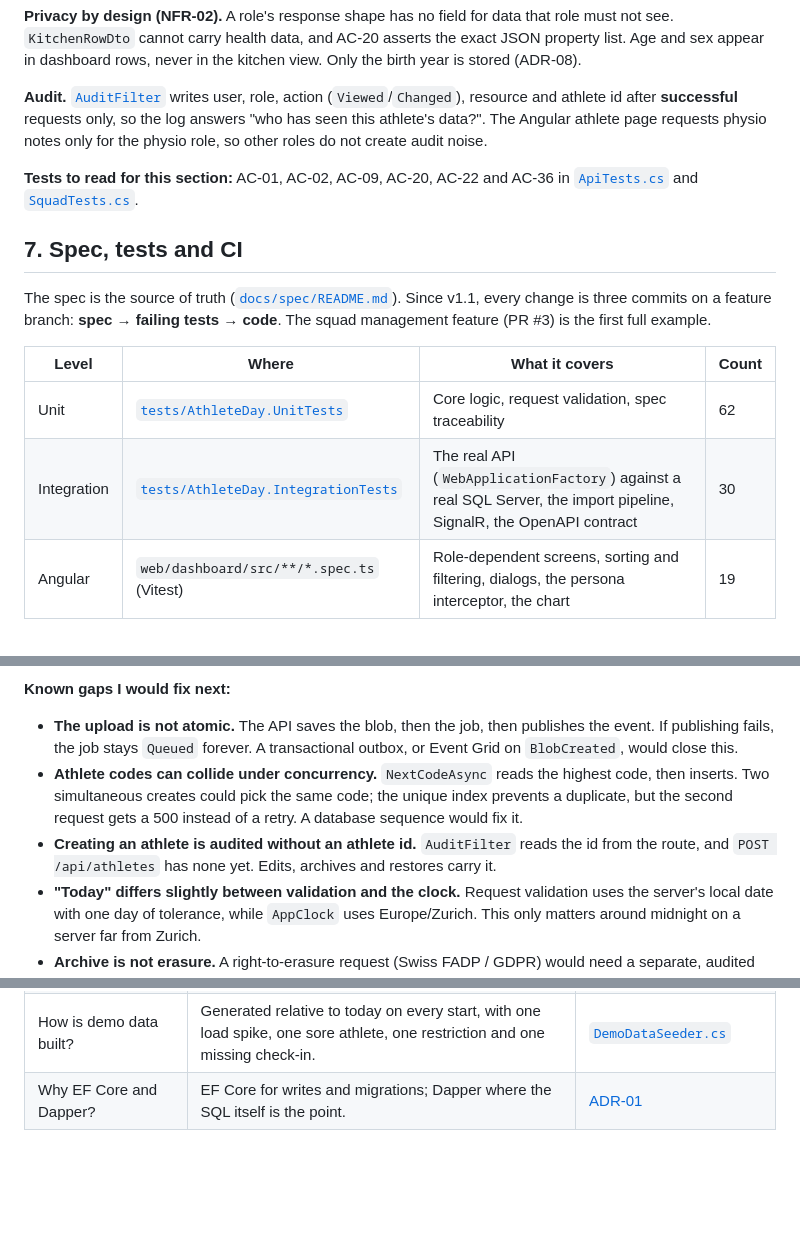
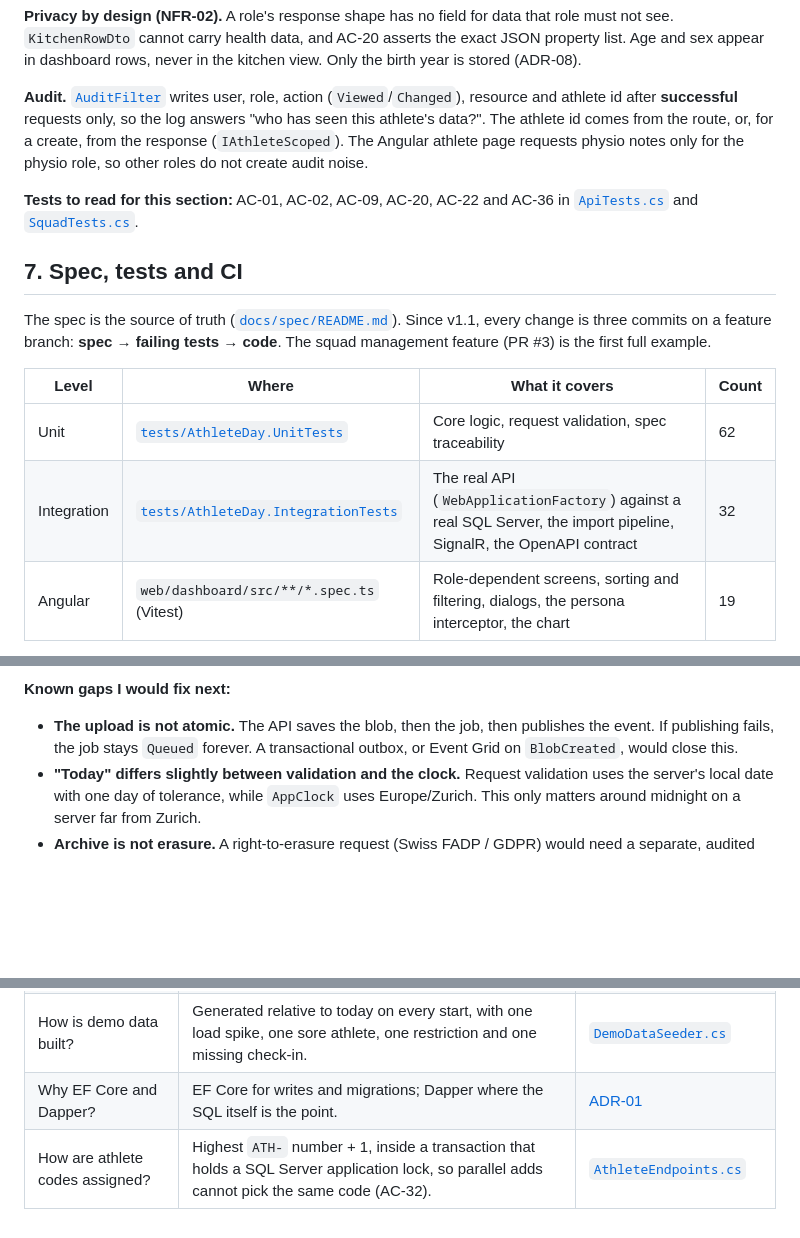
Before and after one commit to EdonBytyqi/athlete-day, a Markdown page: docs/REVIEWER-GUIDE.md, 3 parts joined by grey strips. GitHub-like rendering; blank space fills up the shorter version.

```diff
--- a/docs/REVIEWER-GUIDE.md
+++ b/docs/REVIEWER-GUIDE.md
@@ -270,7 +270,8 @@ dashboard rows, never in the kitchen view. Only the birth year is stored (ADR-08
 
 **Audit.** [`AuditFilter`](../src/AthleteDay.Api/Audit/AuditFilter.cs) writes user, role, action
 (`Viewed`/`Changed`), resource and athlete id after **successful** requests only, so the log answers "who has seen this
-athlete's data?". The Angular athlete page requests physio notes only for the physio role, so other roles do not
+athlete's data?". The athlete id comes from the route, or, for a create, from the response
+(`IAthleteScoped`). The Angular athlete page requests physio notes only for the physio role, so other roles do not
 create audit noise.
 
 **Tests to read for this section:** AC-01, AC-02, AC-09, AC-20, AC-22 and AC-36 in
@@ -285,7 +286,7 @@ feature branch: **spec → failing tests → code**. The squad management featur
 | Level | Where | What it covers | Count |
 |---|---|---|---|
 | Unit | [`tests/AthleteDay.UnitTests`](../tests/AthleteDay.UnitTests) | Core logic, request validation, spec traceability | 62 |
-| Integration | [`tests/AthleteDay.IntegrationTests`](../tests/AthleteDay.IntegrationTests) | The real API (`WebApplicationFactory`) against a real SQL Server, the import pipeline, SignalR, the OpenAPI contract | 30 |
+| Integration | [`tests/AthleteDay.IntegrationTests`](../tests/AthleteDay.IntegrationTests) | The real API (`WebApplicationFactory`) against a real SQL Server, the import pipeline, SignalR, the OpenAPI contract | 32 |
 | Angular | `web/dashboard/src/**/*.spec.ts` (Vitest) | Role-dependent screens, sorting and filtering, dialogs, the persona interceptor, the chart | 19 |
 
 Two checks keep the spec honest:
@@ -327,11 +328,6 @@ What is deliberately simple, and where I would most like a reviewer's opinion.
 
 - **The upload is not atomic.** The API saves the blob, then the job, then publishes the event. If publishing fails,
   the job stays `Queued` forever. A transactional outbox, or Event Grid on `BlobCreated`, would close this.
-- **Athlete codes can collide under concurrency.** `NextCodeAsync` reads the highest code, then inserts. Two
-  simultaneous creates could pick the same code; the unique index prevents a duplicate, but the second request gets a
-  500 instead of a retry. A database sequence would fix it.
-- **Creating an athlete is audited without an athlete id.** `AuditFilter` reads the id from the route, and `POST
-  /api/athletes` has none yet. Edits, archives and restores carry it.
 - **"Today" differs slightly between validation and the clock.** Request validation uses the server's local date with
   one day of tolerance, while `AppClock` uses Europe/Zurich. This only matters around midnight on a server far from
   Zurich.
@@ -358,3 +354,4 @@ What is deliberately simple, and where I would most like a reviewer's opinion.
 | Why is "today" Zurich time? | So a server in UTC does not shift the athletes' day. | [`AppClock.cs`](../src/AthleteDay.Api/Infrastructure/AppClock.cs) |
 | How is demo data built? | Generated relative to today on every start, with one load spike, one sore athlete, one restriction and one missing check-in. | [`DemoDataSeeder.cs`](../src/AthleteDay.Api/Data/DemoDataSeeder.cs) |
 | Why EF Core and Dapper? | EF Core for writes and migrations; Dapper where the SQL itself is the point. | [ADR-01](spec/decisions.md) |
+| How are athlete codes assigned? | Highest `ATH-` number + 1, inside a transaction that holds a SQL Server application lock, so parallel adds cannot pick the same code (AC-32). | [`AthleteEndpoints.cs`](../src/AthleteDay.Api/Endpoints/AthleteEndpoints.cs) |
```
Also changed, not shown: docs/spec/SPEC-DRIVEN-DEVELOPMENT.md (+6 -2 lines).
